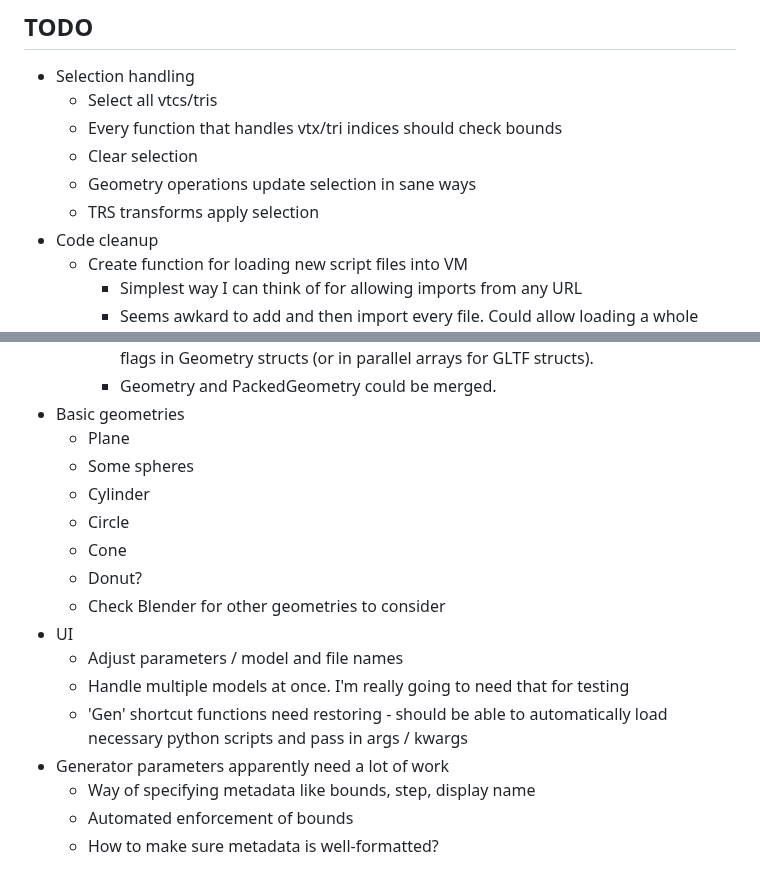
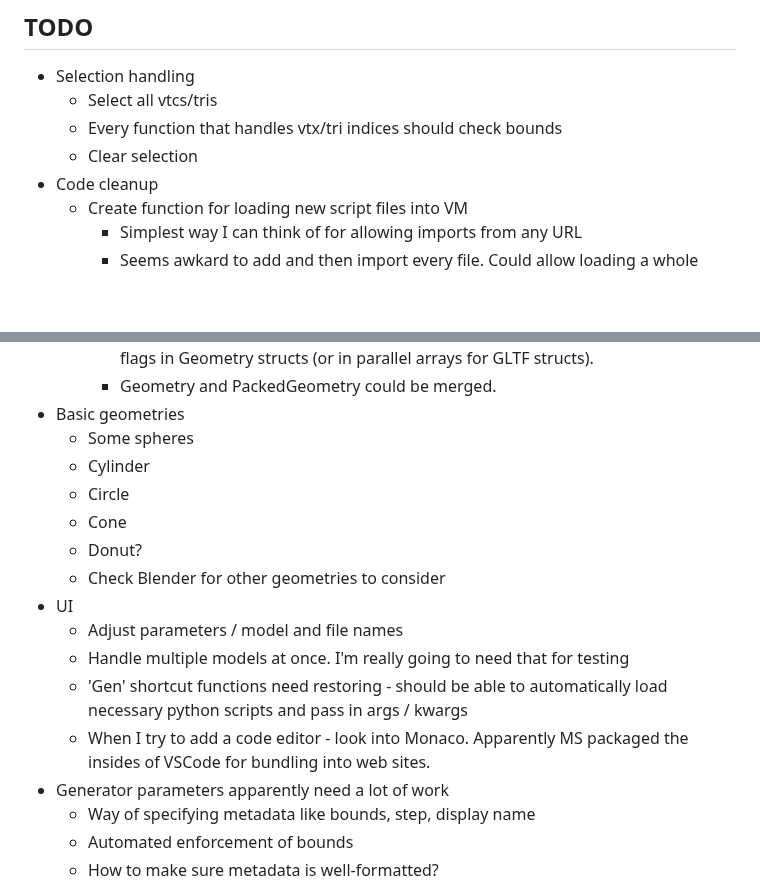
Before and after one commit to Densaugeo/paraforge, a Markdown page: README.md, 2 parts joined by grey strips. Drawn GitHub-style; blank space fills up the shorter version.

Commit message:
TODO updates

```diff
--- a/README.md
+++ b/README.md
@@ -8,8 +8,6 @@ Evaluation of a Python-Rust architecture for a parametric modeling project.
   * Select all vtcs/tris
   * Every function that handles vtx/tri indices should check bounds
   * Clear selection
-  * Geometry operations update selection in sane ways
-  * TRS transforms apply selection
 - Code cleanup
   * Create function for loading new script files into VM
     - Simplest way I can think of for allowing imports from any URL
@@ -40,7 +38,6 @@ Evaluation of a Python-Rust architecture for a parametric modeling project.
       flags in Geometry structs (or in parallel arrays for GLTF structs).
     - Geometry and PackedGeometry could be merged.
 - Basic geometries
-  * Plane
   * Some spheres
   * Cylinder
   * Circle
@@ -52,6 +49,8 @@ Evaluation of a Python-Rust architecture for a parametric modeling project.
   * Handle multiple models at once. I'm really going to need that for testing
   * 'Gen' shortcut functions need restoring - should be able to automatically
     load necessary python scripts and pass in args / kwargs
+  * When I try to add a code editor - look into Monaco. Apparently MS packaged
+    the insides of VSCode for bundling into web sites.
 - Generator parameters apparently need a lot of work
   * Way of specifying metadata like bounds, step, display name
   * Automated enforcement of bounds
```
